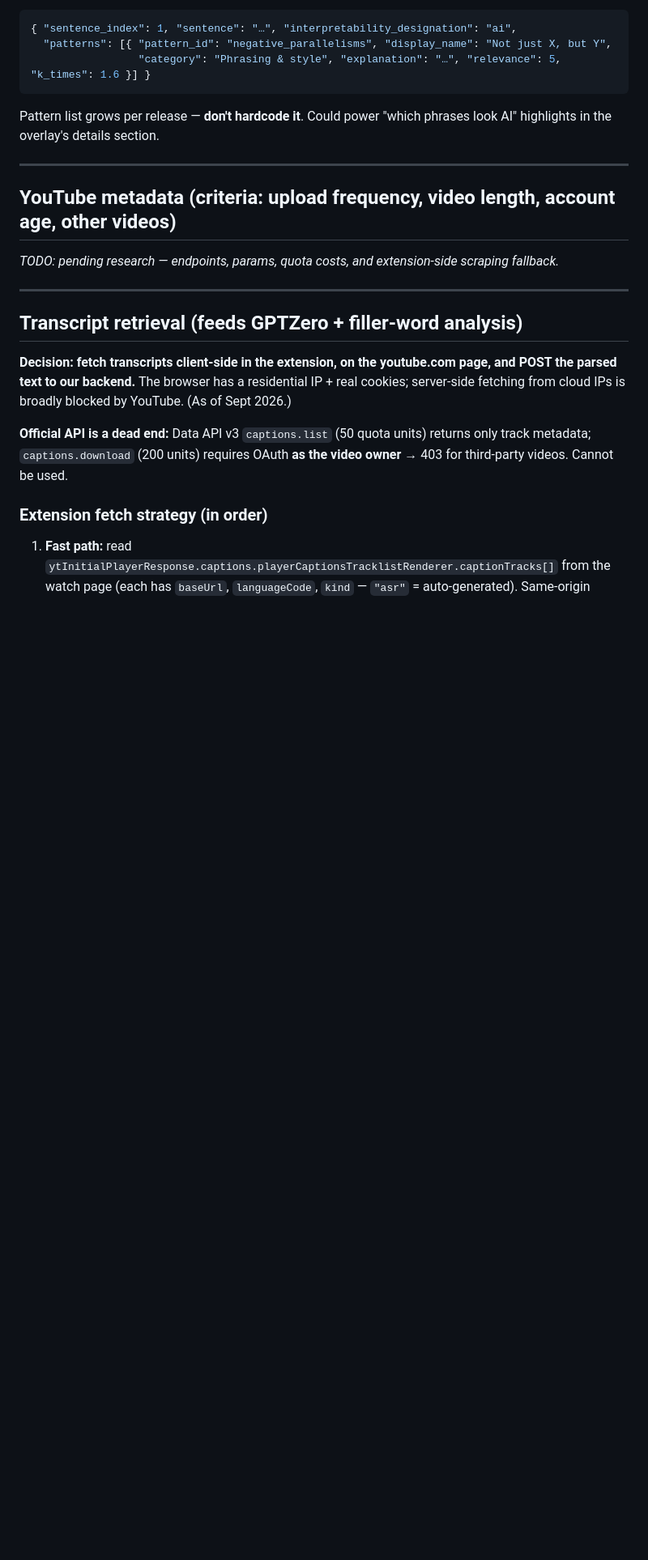
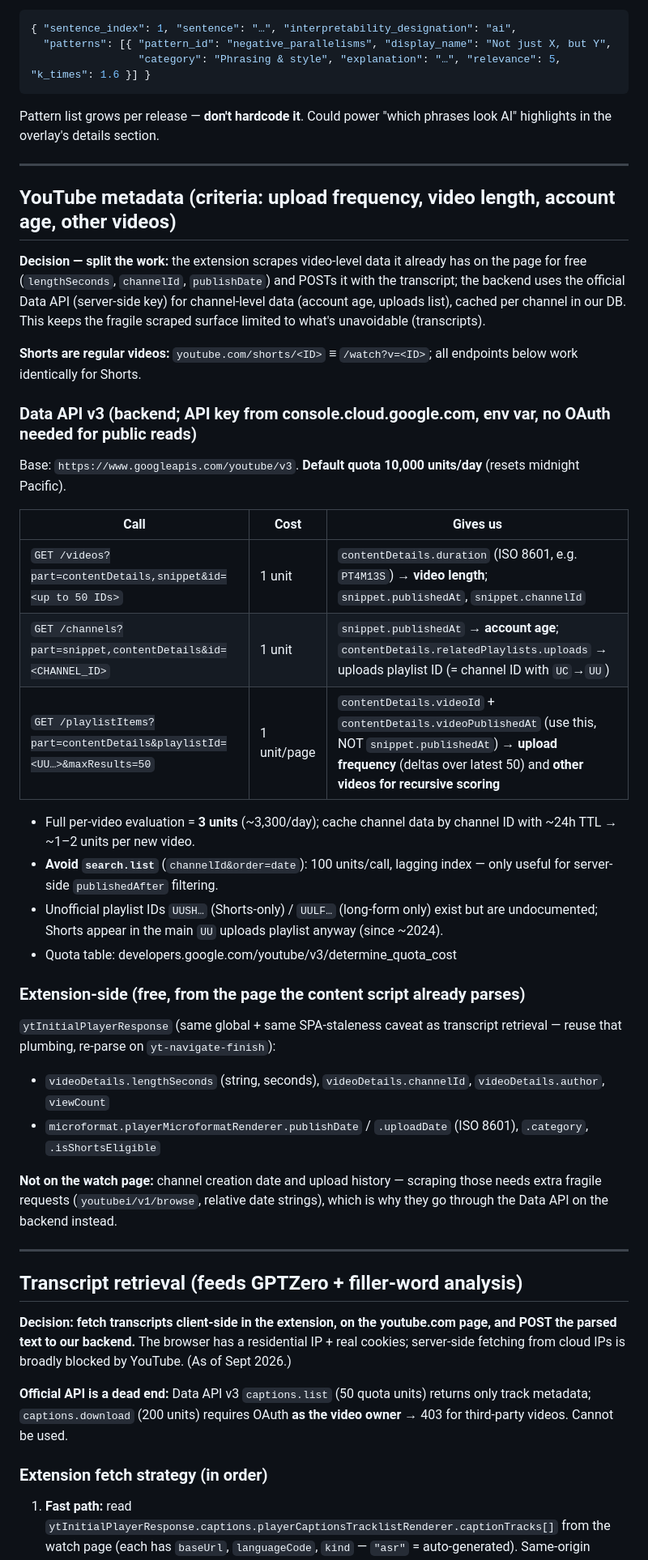
Before and after one commit to erickang21/alive-internet-theory, a Markdown page: CLAUDE.md, the part around the change. Shown at 81% size. GitHub-like rendering; blank space fills up the shorter version.

Commit message:
Fill in YouTube metadata research in CLAUDE.md
Data API endpoints + quota costs for duration, upload frequency,
channel age, uploads list; extension-side scraping split.

Co-Authored-By: Claude Fable 5 <noreply@anthropic.com>
Claude-Session: https://claude.ai/code/session_018TaZj2NvRKsQdWHs62GmZh

```diff
--- a/CLAUDE.md
+++ b/CLAUDE.md
@@ -91,7 +91,32 @@ Pattern list grows per release — **don't hardcode it**. Could power "which phr
 
 ## YouTube metadata (criteria: upload frequency, video length, account age, other videos)
 
-_TODO: pending research — endpoints, params, quota costs, and extension-side scraping fallback._
+**Decision — split the work:** the extension scrapes video-level data it already has on the page for free (`lengthSeconds`, `channelId`, `publishDate`) and POSTs it with the transcript; the backend uses the official Data API (server-side key) for channel-level data (account age, uploads list), cached per channel in our DB. This keeps the fragile scraped surface limited to what's unavoidable (transcripts).
+
+**Shorts are regular videos:** `youtube.com/shorts/<ID>` ≡ `/watch?v=<ID>`; all endpoints below work identically for Shorts.
+
+### Data API v3 (backend; API key from console.cloud.google.com, env var, no OAuth needed for public reads)
+
+Base: `https://www.googleapis.com/youtube/v3`. **Default quota 10,000 units/day** (resets midnight Pacific).
+
+| Call | Cost | Gives us |
+|---|---|---|
+| `GET /videos?part=contentDetails,snippet&id=<up to 50 IDs>` | 1 unit | `contentDetails.duration` (ISO 8601, e.g. `PT4M13S`) → **video length**; `snippet.publishedAt`, `snippet.channelId` |
+| `GET /channels?part=snippet,contentDetails&id=<CHANNEL_ID>` | 1 unit | `snippet.publishedAt` → **account age**; `contentDetails.relatedPlaylists.uploads` → uploads playlist ID (= channel ID with `UC`→`UU`) |
+| `GET /playlistItems?part=contentDetails&playlistId=<UU…>&maxResults=50` | 1 unit/page | `contentDetails.videoId` + `contentDetails.videoPublishedAt` (use this, NOT `snippet.publishedAt`) → **upload frequency** (deltas over latest 50) and **other videos for recursive scoring** |
+
+- Full per-video evaluation = **3 units** (~3,300/day); cache channel data by channel ID with ~24h TTL → ~1–2 units per new video.
+- **Avoid `search.list`** (`channelId&order=date`): 100 units/call, lagging index — only useful for server-side `publishedAfter` filtering.
+- Unofficial playlist IDs `UUSH…` (Shorts-only) / `UULF…` (long-form only) exist but are undocumented; Shorts appear in the main `UU` uploads playlist anyway (since ~2024).
+- Quota table: developers.google.com/youtube/v3/determine_quota_cost
+
+### Extension-side (free, from the page the content script already parses)
+
+`ytInitialPlayerResponse` (same global + same SPA-staleness caveat as transcript retrieval — reuse that plumbing, re-parse on `yt-navigate-finish`):
+- `videoDetails.lengthSeconds` (string, seconds), `videoDetails.channelId`, `videoDetails.author`, `viewCount`
+- `microformat.playerMicroformatRenderer.publishDate` / `.uploadDate` (ISO 8601), `.category`, `.isShortsEligible`
+
+**Not on the watch page:** channel creation date and upload history — scraping those needs extra fragile requests (`youtubei/v1/browse`, relative date strings), which is why they go through the Data API on the backend instead.
 
 ---
 
```
